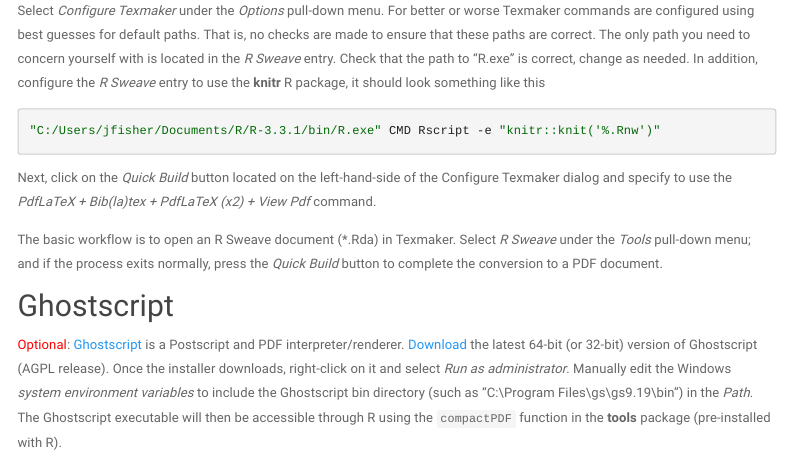
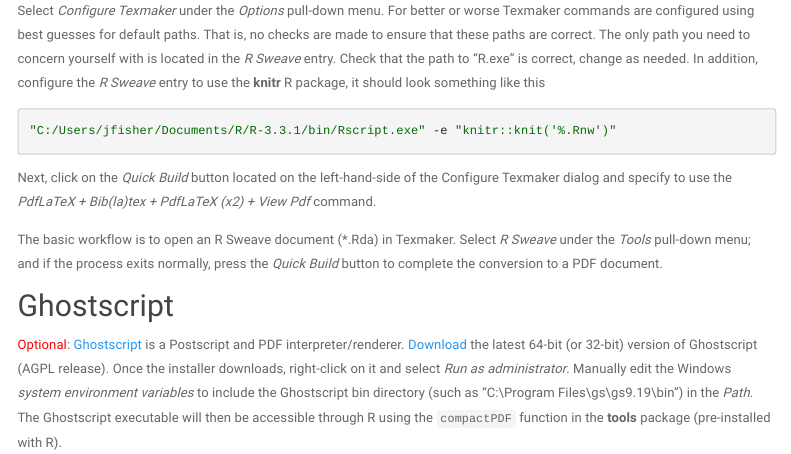
Before and after one commit to jfisher-usgs/r-workshop, an R Markdown document (software.Rmd): the page in a window 1100 px wide, from 7190 px down. Rendered offline with R 4.5, knitr and Pandoc, with nearby package versions; menus at the side of the page are left out.

Commit message:
Texmaker cmd change

````diff
--- a/software.Rmd
+++ b/software.Rmd
@@ -158,7 +158,7 @@
 it should look something like this
 
 ```{r, engine="bash", eval=FALSE}
-"C:/Users/jfisher/Documents/R/R-3.3.1/bin/R.exe" CMD Rscript -e "knitr::knit('%.Rnw')"
+"C:/Users/jfisher/Documents/R/R-3.3.1/bin/Rscript.exe" -e "knitr::knit('%.Rnw')"
 ```
 
 Next, click on the *Quick Build* button located on the left-hand-side of the Configure Texmaker dialog
````
Also changed, not shown: software.html.
